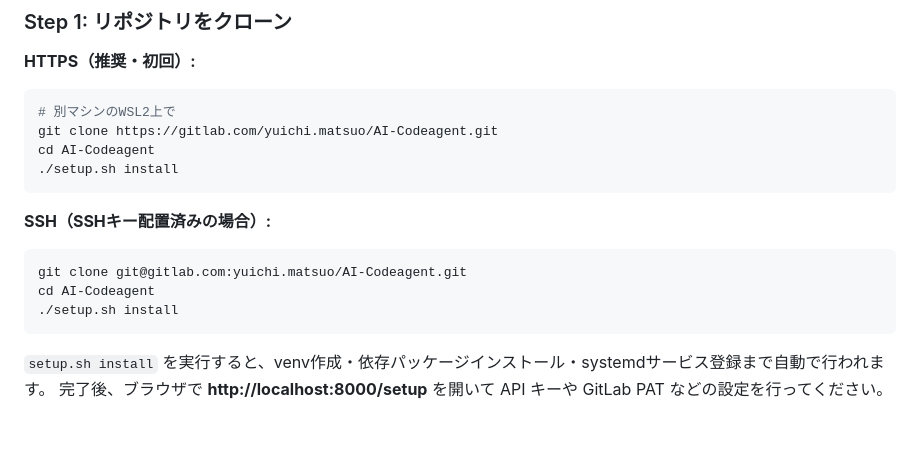
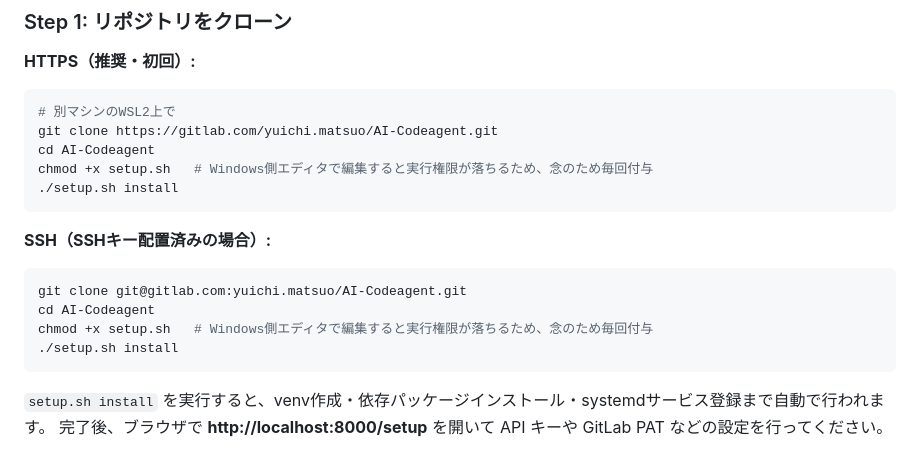
Before and after one commit to yuichi109/AI-Codeagent-public, a Markdown page: docs/setup.md, the part around the change. Rendered like a GitHub page; blank space fills up the shorter version.

````diff
--- a/docs/setup.md
+++ b/docs/setup.md
@@ -194,6 +194,7 @@ Azure Portal で以下を用意する:
 # 別マシンのWSL2上で
 git clone https://gitlab.com/yuichi.matsuo/AI-Codeagent.git
 cd AI-Codeagent
+chmod +x setup.sh   # Windows側エディタで編集すると実行権限が落ちるため、念のため毎回付与
 ./setup.sh install
 ```
 
@@ -202,6 +203,7 @@ cd AI-Codeagent
 ```bash
 git clone git@gitlab.com:yuichi.matsuo/AI-Codeagent.git
 cd AI-Codeagent
+chmod +x setup.sh   # Windows側エディタで編集すると実行権限が落ちるため、念のため毎回付与
 ./setup.sh install
 ```
 
````
Also changed, not shown: README.md (+1 -0 lines).
